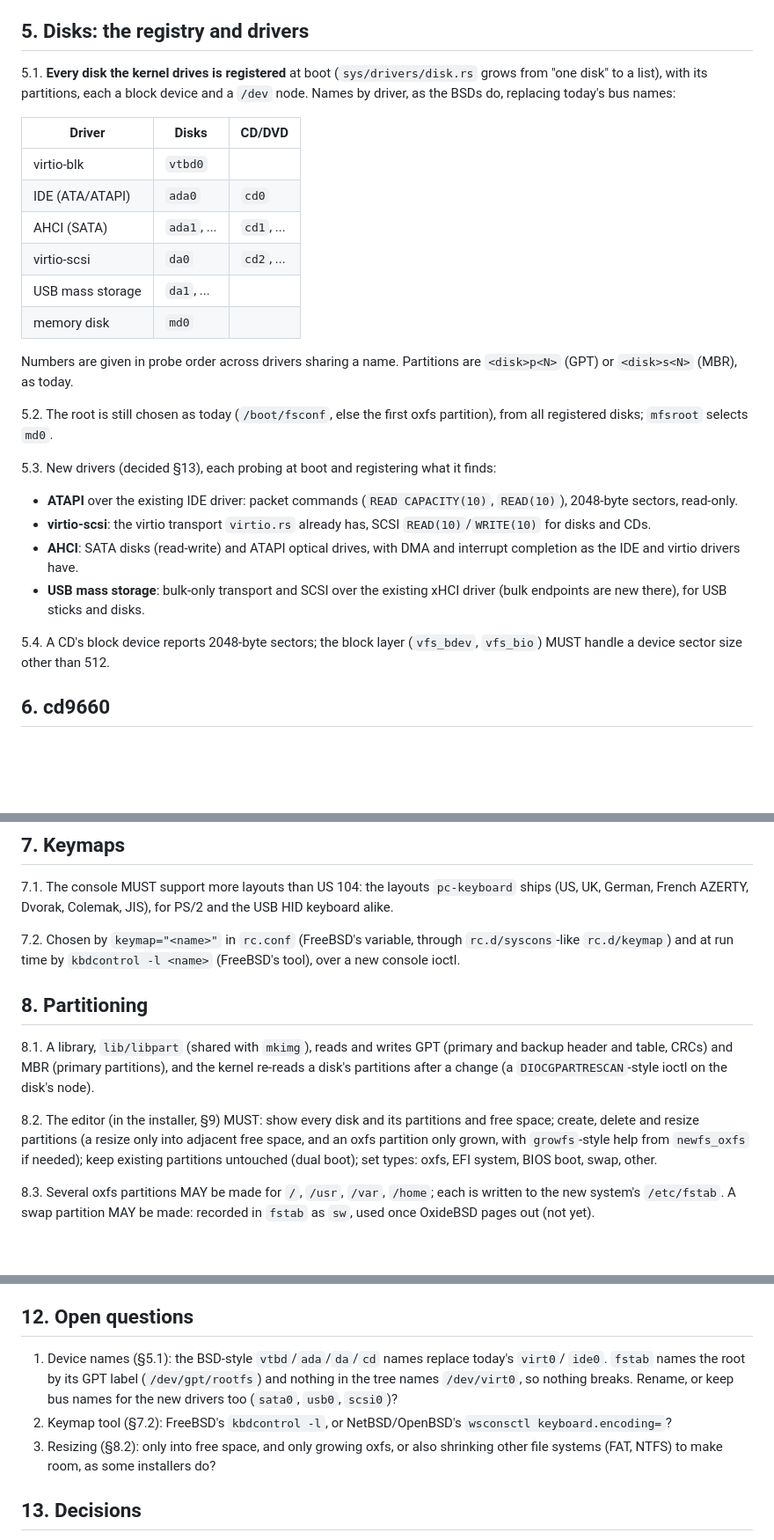
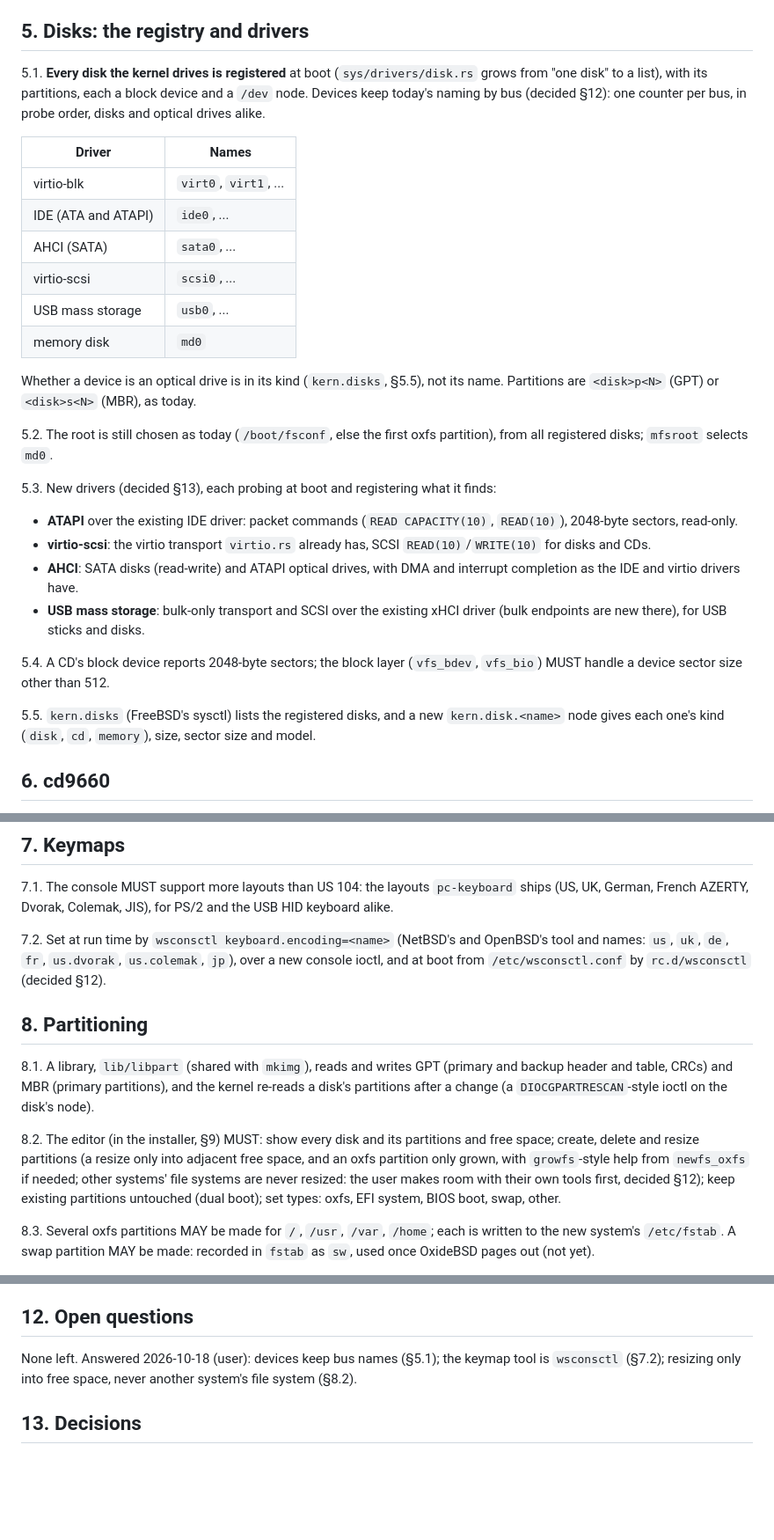
Before and after one commit to OxideBSD/OxideBSD-doc, a Markdown page: INSTALLER.md, 3 parts joined by grey strips. Shown at 88% size. Drawn GitHub-style; blank space fills up the shorter version.

Commit message:
INSTALLER.md accepted: bus names, wsconsctl, resize into free space only
Co-Authored-By: Claude Opus 5.5 <noreply@anthropic.com>

```diff
--- a/INSTALLER.md
+++ b/INSTALLER.md
@@ -79,20 +78,21 @@ target disk's partitions visible in `/dev`, its file systems mountable.
 ## 5. Disks: the registry and drivers
 
 5.1. **Every disk the kernel drives is registered** at boot (`sys/drivers/disk.rs` grows from
-"one disk" to a list), with its partitions, each a block device and a `/dev` node. Names by
-driver, as the BSDs do, replacing today's bus names:
+"one disk" to a list), with its partitions, each a block device and a `/dev` node. Devices keep
+today's naming by bus (decided §12): one counter per bus, in probe order, disks and optical
+drives alike.
 
-| Driver | Disks | CD/DVD |
-|---|---|---|
-| virtio-blk | `vtbd0` | |
-| IDE (ATA/ATAPI) | `ada0` | `cd0` |
-| AHCI (SATA) | `ada1`, ... | `cd1`, ... |
-| virtio-scsi | `da0` | `cd2`, ... |
-| USB mass storage | `da1`, ... | |
-| memory disk | `md0` | |
+| Driver | Names |
+|---|---|
+| virtio-blk | `virt0`, `virt1`, ... |
+| IDE (ATA and ATAPI) | `ide0`, ... |
+| AHCI (SATA) | `sata0`, ... |
+| virtio-scsi | `scsi0`, ... |
+| USB mass storage | `usb0`, ... |
+| memory disk | `md0` |
 
-Numbers are given in probe order across drivers sharing a name. Partitions are `<disk>p<N>` (GPT)
-or `<disk>s<N>` (MBR), as today.
+Whether a device is an optical drive is in its kind (`kern.disks`, §5.5), not its name.
+Partitions are `<disk>p<N>` (GPT) or `<disk>s<N>` (MBR), as today.
 
 5.2. The root is still chosen as today (`/boot/fsconf`, else the first oxfs partition), from all
 registered disks; `mfsroot` selects `md0`.
@@ -111,6 +111,9 @@ registered disks; `mfsroot` selects `md0`.
 5.4. A CD's block device reports 2048-byte sectors; the block layer (`vfs_bdev`, `vfs_bio`) MUST
 handle a device sector size other than 512.
 
+5.5. `kern.disks` (FreeBSD's sysctl) lists the registered disks, and a new `kern.disk.<name>`
+node gives each one's kind (`disk`, `cd`, `memory`), size, sector size and model.
+
 ## 6. cd9660
 
 6.1. A new file system module, `cd9660` (FreeBSD's name), read-only: ISO 9660 with Rock Ridge
@@ -125,9 +128,9 @@ registers a `VfsConf` as the others do and is mounted with `mount -t cd9660 /dev
 7.1. The console MUST support more layouts than US 104: the layouts `pc-keyboard` ships (US,
 UK, German, French AZERTY, Dvorak, Colemak, JIS), for PS/2 and the USB HID keyboard alike.
 
-7.2. Chosen by `keymap="<name>"` in `rc.conf` (FreeBSD's variable, through `rc.d/syscons`-like
-`rc.d/keymap`) and at run time by `kbdcontrol -l <name>` (FreeBSD's tool), over a new console
-ioctl.
+7.2. Set at run time by `wsconsctl keyboard.encoding=<name>` (NetBSD's and OpenBSD's tool and
+names: `us`, `uk`, `de`, `fr`, `us.dvorak`, `us.colemak`, `jp`), over a new console ioctl, and at
+boot from `/etc/wsconsctl.conf` by `rc.d/wsconsctl` (decided §12).
 
 ## 8. Partitioning
 
@@ -137,7 +140,8 @@ partitions after a change (a `DIOCGPARTRESCAN`-style ioctl on the disk's node).
 
 8.2. The editor (in the installer, §9) MUST: show every disk and its partitions and free space;
 create, delete and resize partitions (a resize only into adjacent free space, and an oxfs
-partition only grown, with `growfs`-style help from `newfs_oxfs` if needed); keep existing
+partition only grown, with `growfs`-style help from `newfs_oxfs` if needed; other systems' file
+systems are never resized: the user makes room with their own tools first, decided §12); keep existing
 partitions untouched (dual boot); set types: oxfs, EFI system, BIOS boot, swap, other.
 
 8.3. Several oxfs partitions MAY be made for `/`, `/usr`, `/var`, `/home`; each is written to
@@ -199,14 +203,8 @@ Each step its own commit, the suite and the POSIX canary green, `ram_floor_boot`
 
 ## 12. Open questions
 
-1. Device names (§5.1): the BSD-style `vtbd`/`ada`/`da`/`cd` names replace today's `virt0`/
-   `ide0`. `fstab` names the root by its GPT label (`/dev/gpt/rootfs`) and nothing in the tree
-   names `/dev/virt0`, so nothing breaks. Rename, or keep bus names for the new drivers too
-   (`sata0`, `usb0`, `scsi0`)?
-2. Keymap tool (§7.2): FreeBSD's `kbdcontrol -l`, or NetBSD/OpenBSD's `wsconsctl
-   keyboard.encoding=`?
-3. Resizing (§8.2): only into free space, and only growing oxfs, or also shrinking other
-   file systems (FAT, NTFS) to make room, as some installers do?
+None left. Answered 2026-10-18 (user): devices keep bus names (§5.1); the keymap tool is
+`wsconsctl` (§7.2); resizing only into free space, never another system's file system (§8.2).
 
 ## 13. Decisions
 
```
Also changed, not shown: other parts of INSTALLER.md (+1 -2 lines).
